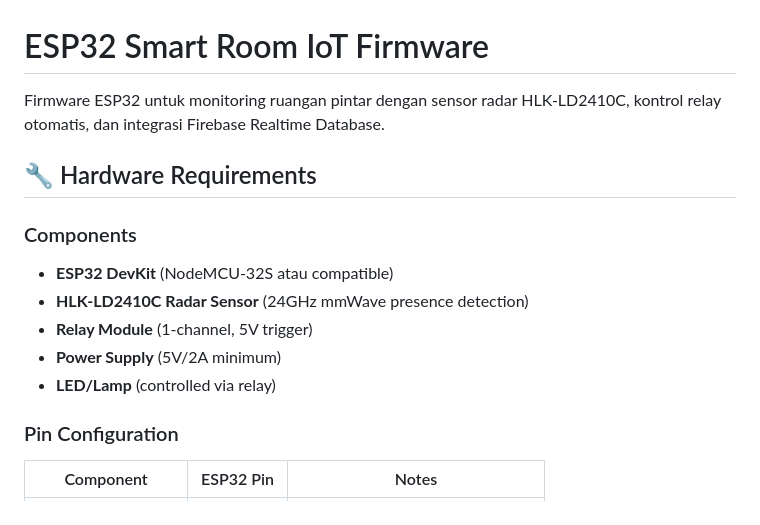
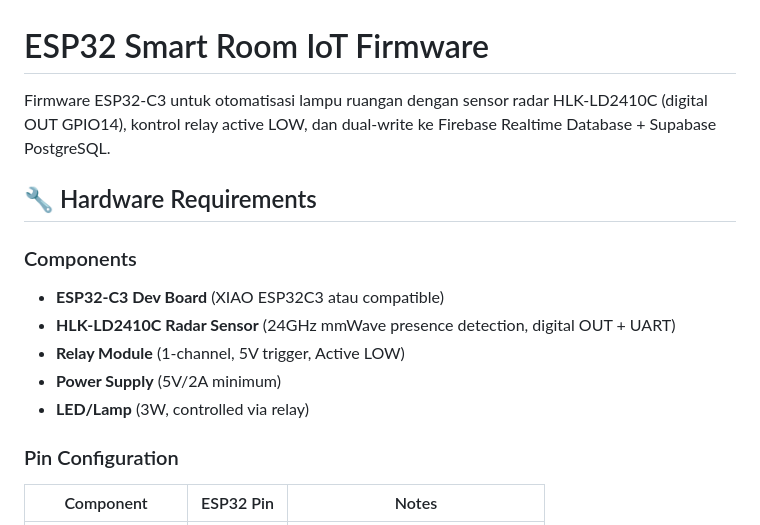
Before and after one commit to terra2n/Kicaw, a Markdown page: esp32_iot/README.md, the part around one of its changes. Drawn GitHub-style.

```diff
--- a/esp32_iot/README.md
+++ b/esp32_iot/README.md
@@ -1,15 +1,15 @@
 # ESP32 Smart Room IoT Firmware
 
-Firmware ESP32 untuk monitoring ruangan pintar dengan sensor radar HLK-LD2410C, kontrol relay otomatis, dan integrasi Firebase Realtime Database.
+Firmware ESP32-C3 untuk otomatisasi lampu ruangan dengan sensor radar HLK-LD2410C (digital OUT GPIO14), kontrol relay active LOW, dan dual-write ke Firebase Realtime Database + Supabase PostgreSQL.
 
 ## 🔧 Hardware Requirements
 
 ### Components
-- **ESP32 DevKit** (NodeMCU-32S atau compatible)
-- **HLK-LD2410C Radar Sensor** (24GHz mmWave presence detection)
-- **Relay Module** (1-channel, 5V trigger)
+- **ESP32-C3 Dev Board** (XIAO ESP32C3 atau compatible)
+- **HLK-LD2410C Radar Sensor** (24GHz mmWave presence detection, digital OUT + UART)
+- **Relay Module** (1-channel, 5V trigger, Active LOW)
 - **Power Supply** (5V/2A minimum)
-- **LED/Lamp** (controlled via relay)
+- **LED/Lamp** (3W, controlled via relay)
 
 ### Pin Configuration
 
```
Also changed, not shown: other parts of esp32_iot/README.md (+67 -48 lines), README.md (+143 -128 lines), flutter_dashboard/README.md (+102 -110 lines).
